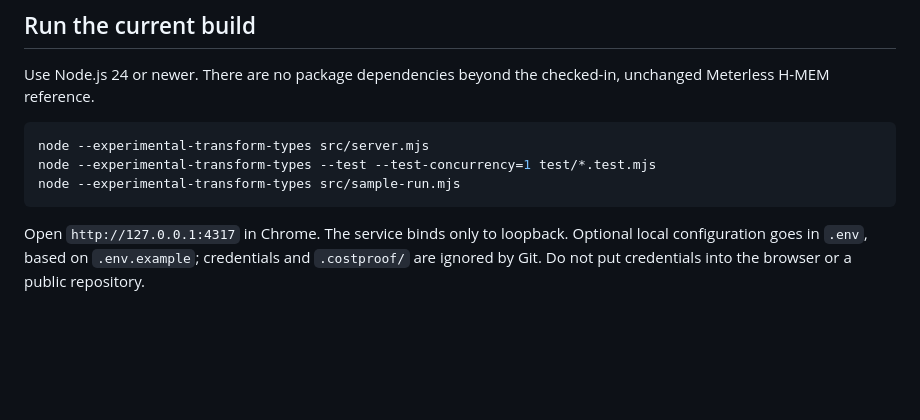
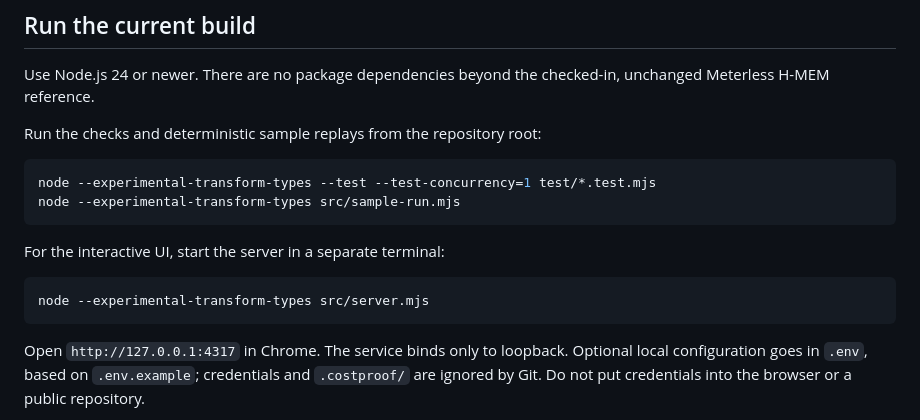
Before and after one commit to mykemueller1-ctrl/never86-costproof, a Markdown page: README.md, the part around the change. Drawn GitHub-style; blank space fills up the shorter version.

Commit message:
Separate verification commands from the interactive server

````diff
--- a/README.md
+++ b/README.md
@@ -10,10 +10,17 @@ This new competition application investigates a restaurant labor target variance
 
 Use Node.js 24 or newer. There are no package dependencies beyond the checked-in, unchanged Meterless H-MEM reference.
 
+Run the checks and deterministic sample replays from the repository root:
+
+```powershell
+node --experimental-transform-types --test --test-concurrency=1 test/*.test.mjs
+node --experimental-transform-types src/sample-run.mjs
+```
+
+For the interactive UI, start the server in a separate terminal:
+
 ```powershell
 node --experimental-transform-types src/server.mjs
-node --experimental-transform-types --test --test-concurrency=1 test/*.test.mjs
-node --experimental-transform-types src/sample-run.mjs
 ```
 
 Open `http://127.0.0.1:4317` in Chrome. The service binds only to loopback. Optional local configuration goes in `.env`, based on `.env.example`; credentials and `.costproof/` are ignored by Git. Do not put credentials into the browser or a public repository.
````
